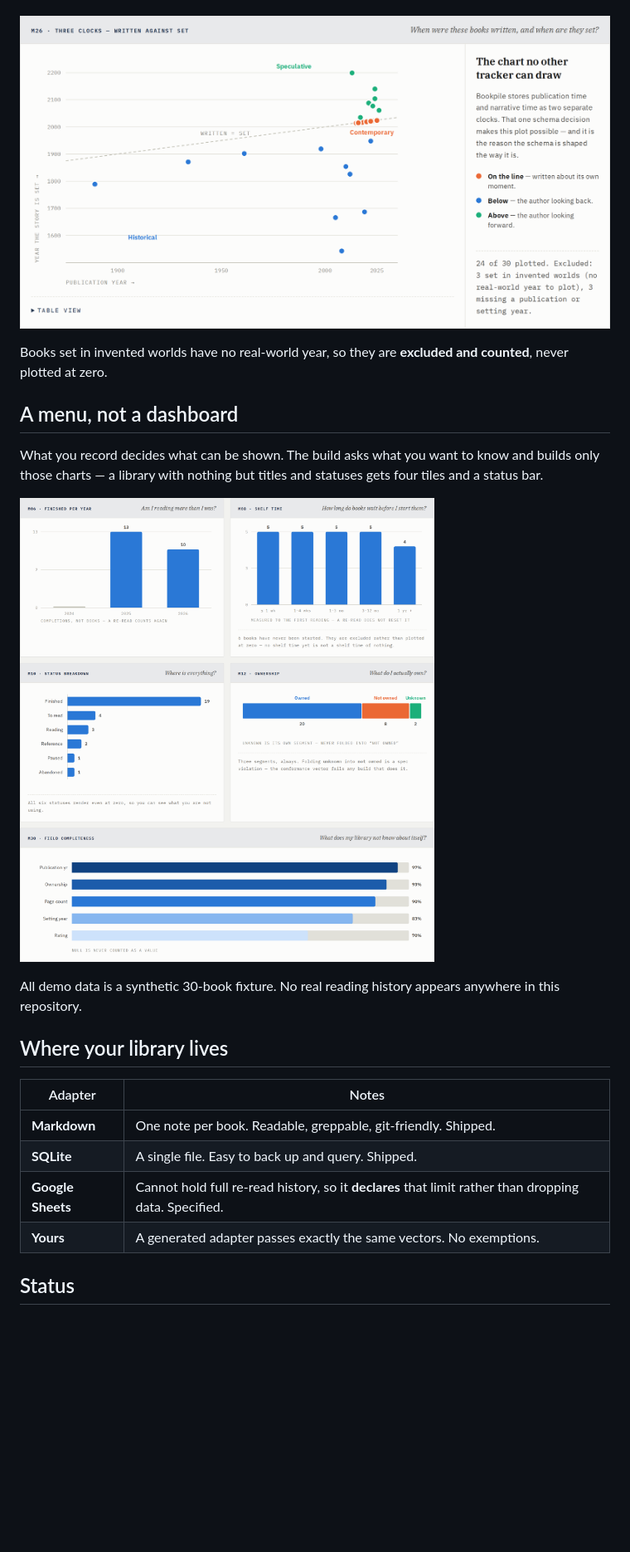
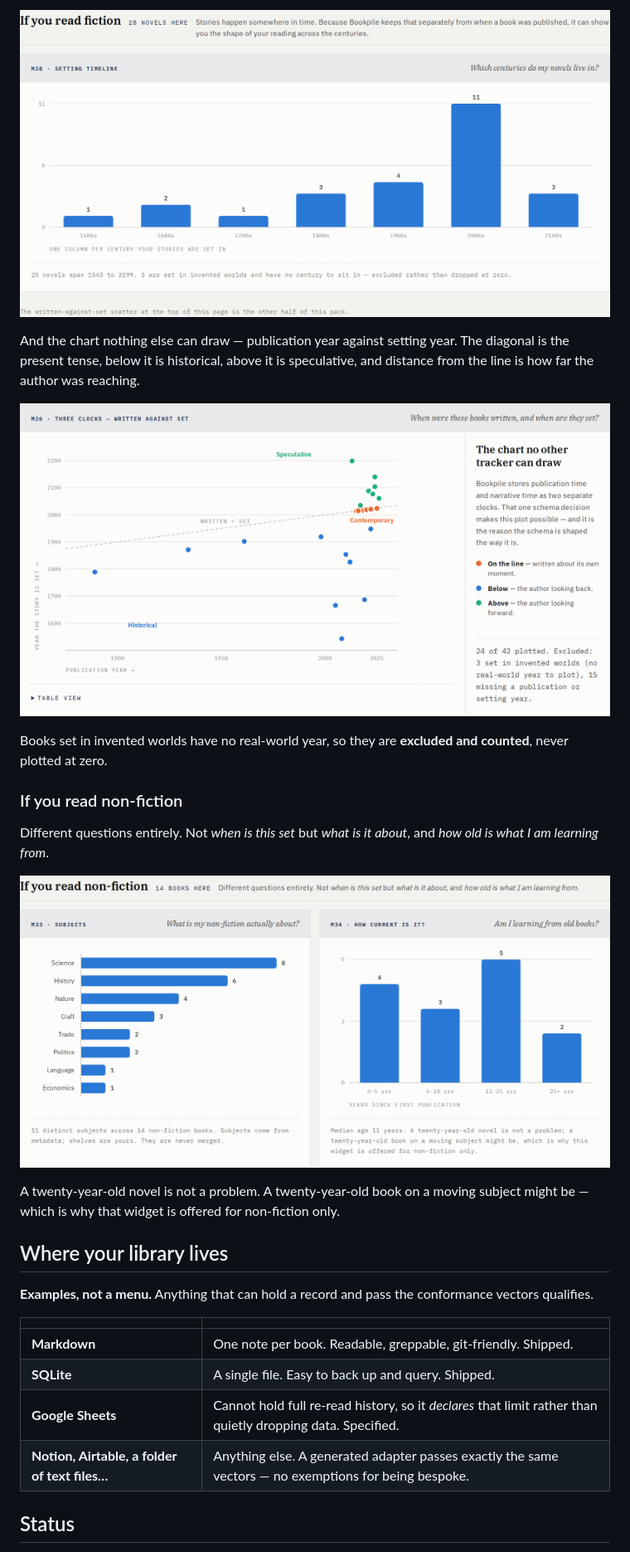
Before and after one commit to madeforaworld/bookpile, a Markdown page: README.md, the part around one of its changes. Shown at 83% size. Drawn GitHub-style; pictures changed too: docs/images/dashboard.png, docs/images/fiction-pack.png (added), docs/images/nonfiction-pack.png (added); blank space fills up the shorter version.

```diff
--- a/README.md
+++ b/README.md
@@ -74,2 +88,6 @@ diagonal is the present tense; below it is historical, above it is speculative,
+![Column chart of how many novels are set in each century](docs/images/fiction-pack.png)
+
+And the chart nothing else can draw — publication year against setting year. The
+diagonal is the present tense, below it is historical, above it is speculative,
 and distance from the line is how far the author was reaching.
 
@@ -78,24 +96,26 @@ and distance from the line is how far the author was reaching.
 Books set in invented worlds have no real-world year, so they are **excluded and
 counted**, never plotted at zero.
 
-## A menu, not a dashboard
+### If you read non-fiction
 
-What you record decides what can be shown. The build asks what you want to know
-and builds only those charts — a library with nothing but titles and statuses
-gets four tiles and a status bar.
+Different questions entirely. Not *when is this set* but *what is it about*, and
+*how old is what I am learning from*.
 
-![Dashboard: completions per year, shelf time, status breakdown, ownership, field completeness](docs/images/dashboard.png)
+![Subject spread and publication-age histogram for non-fiction](docs/images/nonfiction-pack.png)
 
-All demo data is a synthetic 30-book fixture. No real reading history appears
-anywhere in this repository.
+A twenty-year-old novel is not a problem. A twenty-year-old book on a moving
+subject might be — which is why that widget is offered for non-fiction only.
 
 ## Where your library lives
 
-| Adapter | Notes |
+**Examples, not a menu.** Anything that can hold a record and pass the
+conformance vectors qualifies.
+
+| | |
 |---|---|
 | **Markdown** | One note per book. Readable, greppable, git-friendly. Shipped. |
 | **SQLite** | A single file. Easy to back up and query. Shipped. |
-| **Google Sheets** | Cannot hold full re-read history, so it **declares** that limit rather than dropping data. Specified. |
-| **Yours** | A generated adapter passes exactly the same vectors. No exemptions. |
+| **Google Sheets** | Cannot hold full re-read history, so it *declares* that limit rather than quietly dropping data. Specified. |
+| **Notion, Airtable, a folder of text files…** | Anything else. A generated adapter passes exactly the same vectors — no exemptions for being bespoke. |
 
 ## Status
```
Also changed, not shown: other parts of README.md (+40 -25 lines), docs/METRICS.md (+40 -2 lines), spec/SCHEMA.md (+8 -0 lines), docs/images/how-it-works.png, 6 other files.
